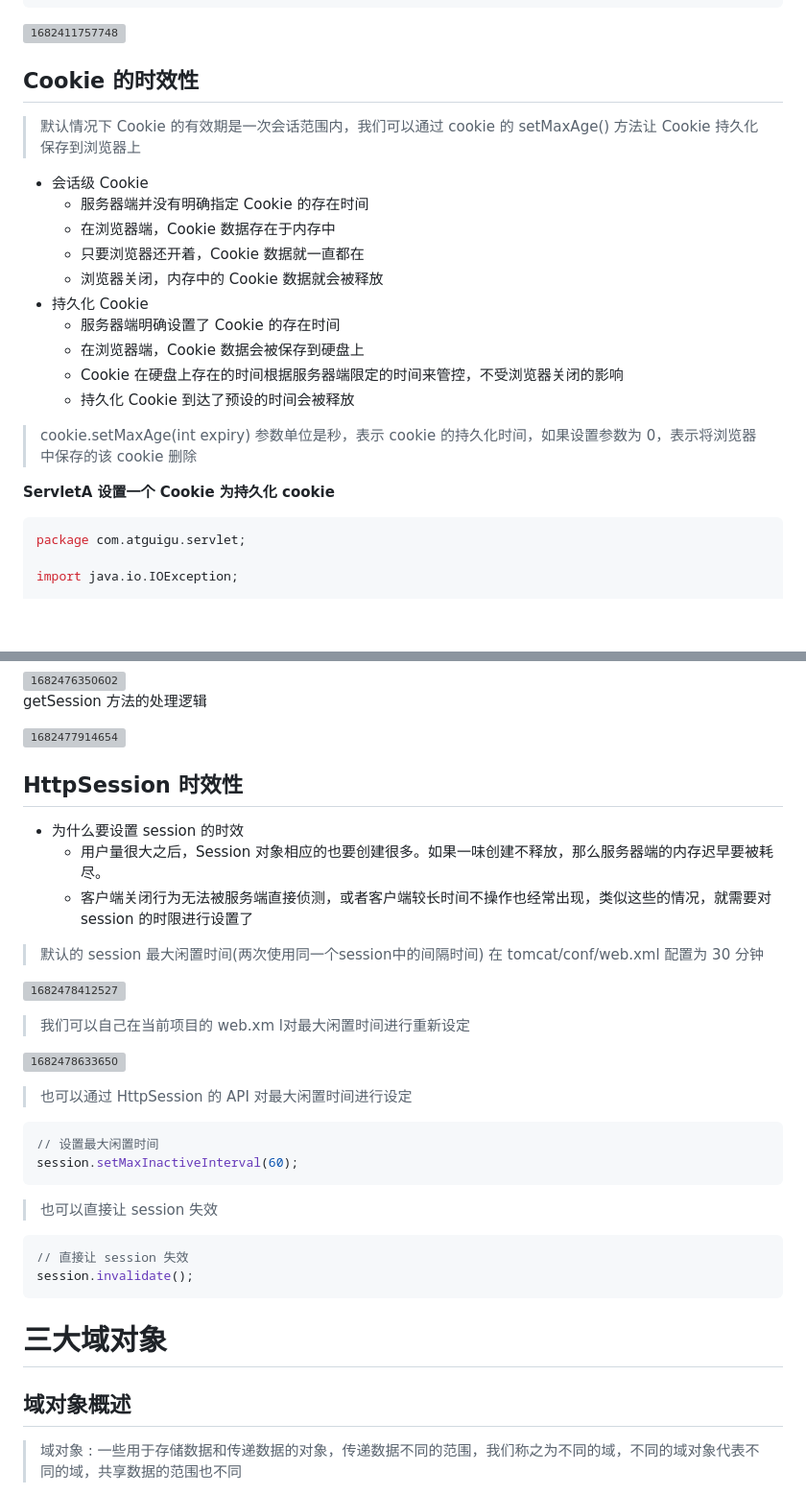
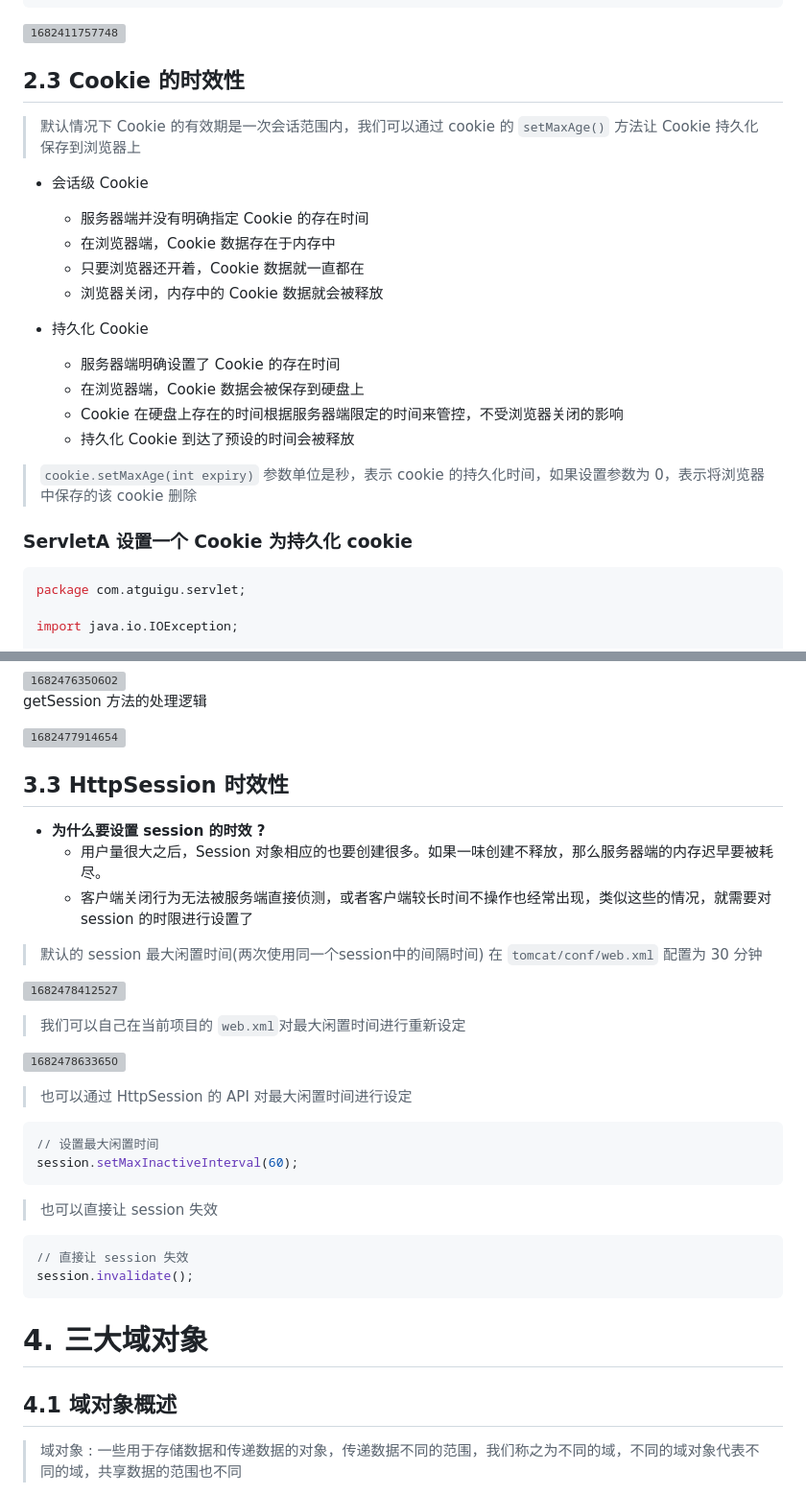
Before and after one commit to aquariusCCA/Atguigu_JavaWeb, a Markdown page: 筆記/第六章_會話.md, 2 parts joined by grey strips. Shown at 96% size. GitHub-like rendering; blank space fills up the shorter version; grey boxes are pictures that could not be loaded.

````diff
--- a/筆記/第六章_會話.md
+++ b/筆記/第六章_會話.md
@@ -110,25 +102,24 @@ public class ServletB extends HttpServlet {
 
 <img src="images/1682411757748.png" alt="1682411757748" style="zoom:67%;" />
 
-## Cookie 的时效性
-
-> 默认情况下 Cookie 的有效期是一次会话范围内，我们可以通过 cookie 的 setMaxAge() 方法让 Cookie 持久化保存到浏览器上
+## 2.3 Cookie 的时效性
+> 默认情况下 Cookie 的有效期是一次会话范围内，我们可以通过 cookie 的 `setMaxAge()` 方法让 Cookie 持久化保存到浏览器上
 
 -   会话级 Cookie
     -   服务器端并没有明确指定 Cookie 的存在时间
     -   在浏览器端，Cookie 数据存在于内存中
     -   只要浏览器还开着，Cookie 数据就一直都在
     -   浏览器关闭，内存中的 Cookie 数据就会被释放
+
 -   持久化 Cookie
     -   服务器端明确设置了 Cookie 的存在时间
     -   在浏览器端，Cookie 数据会被保存到硬盘上
     -   Cookie 在硬盘上存在的时间根据服务器端限定的时间来管控，不受浏览器关闭的影响
     -   持久化 Cookie 到达了预设的时间会被释放
 
-> cookie.setMaxAge(int expiry) 参数单位是秒，表示 cookie 的持久化时间，如果设置参数为 0，表示将浏览器中保存的该 cookie 删除
+> `cookie.setMaxAge(int expiry)` 参数单位是秒，表示 cookie 的持久化时间，如果设置参数为 0，表示将浏览器中保存的该 cookie 删除
 
-**ServletA 设置一个 Cookie 为持久化 cookie**
-
+### ServletA 设置一个 Cookie 为持久化 cookie
 ``` java
 package com.atguigu.servlet;
 
@@ -362,11 +348,10 @@ getSession 方法的处理逻辑
 
 <img src="images/1682477914654.png" alt="1682477914654" style="zoom: 80%;" />
 
-## HttpSession 时效性
-
-- 为什么要设置 session 的时效
+## 3.3 HttpSession 时效性
+- **为什么要设置 session 的时效 ?**
   - 用户量很大之后，Session 对象相应的也要创建很多。如果一味创建不释放，那么服务器端的内存迟早要被耗尽。
   - 客户端关闭行为无法被服务端直接侦测，或者客户端较长时间不操作也经常出现，类似这些的情况，就需要对 session 的时限进行设置了
 
-> 默认的 session 最大闲置时间(两次使用同一个session中的间隔时间) 在 tomcat/conf/web.xml 配置为 30 分钟
+> 默认的 session 最大闲置时间(两次使用同一个session中的间隔时间) 在 `tomcat/conf/web.xml` 配置为 30 分钟
 
@@ -374,3 +359,3 @@ getSession 方法的处理逻辑
 
-> 我们可以自己在当前项目的 web.xm l对最大闲置时间进行重新设定
+> 我们可以自己在当前项目的 `web.xml`对最大闲置时间进行重新设定
 
@@ -390,9 +375,9 @@ session.setMaxInactiveInterval(60);
 session.invalidate();
 ```
 
-# 三大域对象
+# 4. 三大域对象
 
-## 域对象概述
+## 4.1 域对象概述
 
 > 域对象 :  一些用于存储数据和传递数据的对象，传递数据不同的范围，我们称之为不同的域，不同的域对象代表不同的域，共享数据的范围也不同
 
````
Also changed, not shown: other parts of 筆記/第六章_會話.md (+26 -41 lines).
